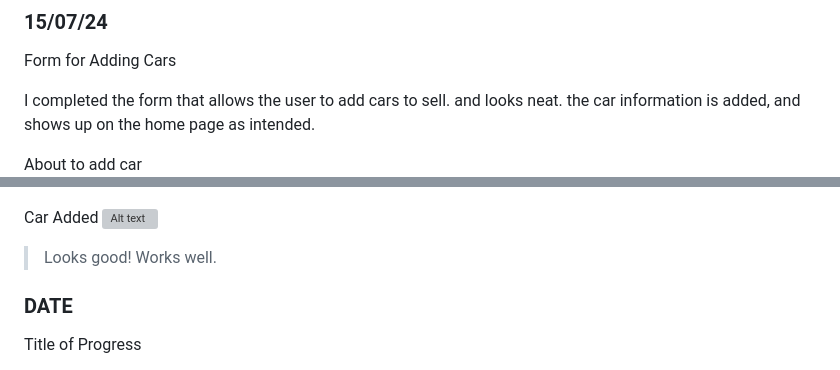
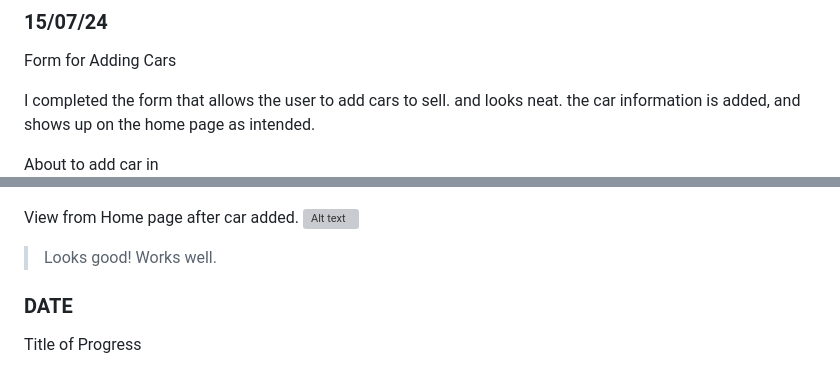
Before and after one commit to waimea-msmalley/300DTD-Assesment, a Markdown page: docs/Development.md, 2 parts joined by grey strips. Rendered like a GitHub page; grey boxes are pictures that could not be loaded.

Commit message:
development log updating

```diff
--- a/docs/Development.md
+++ b/docs/Development.md
@@ -156,10 +156,10 @@ Form for Adding Cars
 
 I completed the form that allows the user to add cars to sell. and looks neat. the car information is added, and shows up on the home page as intended.
 
-About to add car
+About to add car in
 ![Alt text](images/addingcar.png)
 
-Car Added
+View from Home page after car added.
 ![Alt text](images/caradded.png)
 
 > Looks good! Works well.
```
